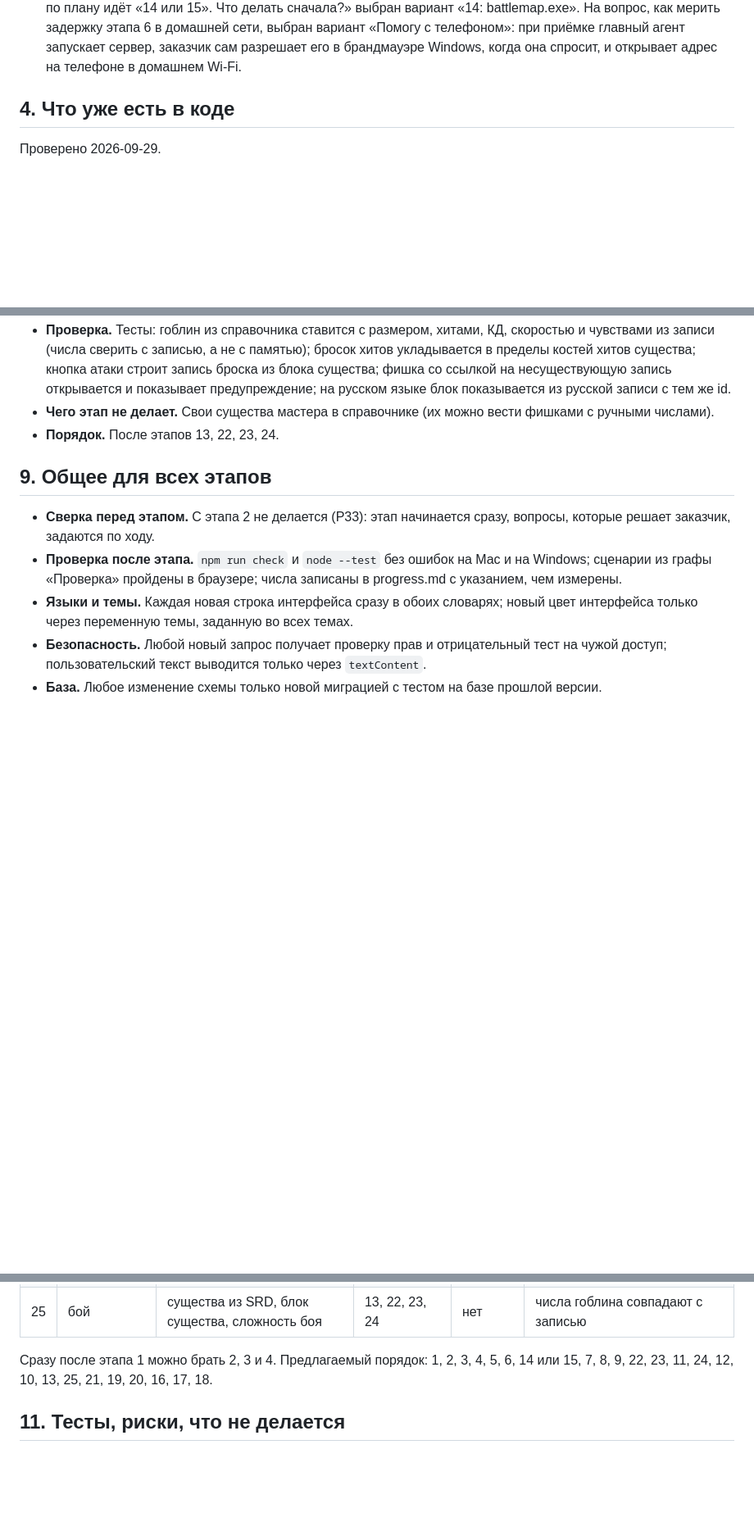
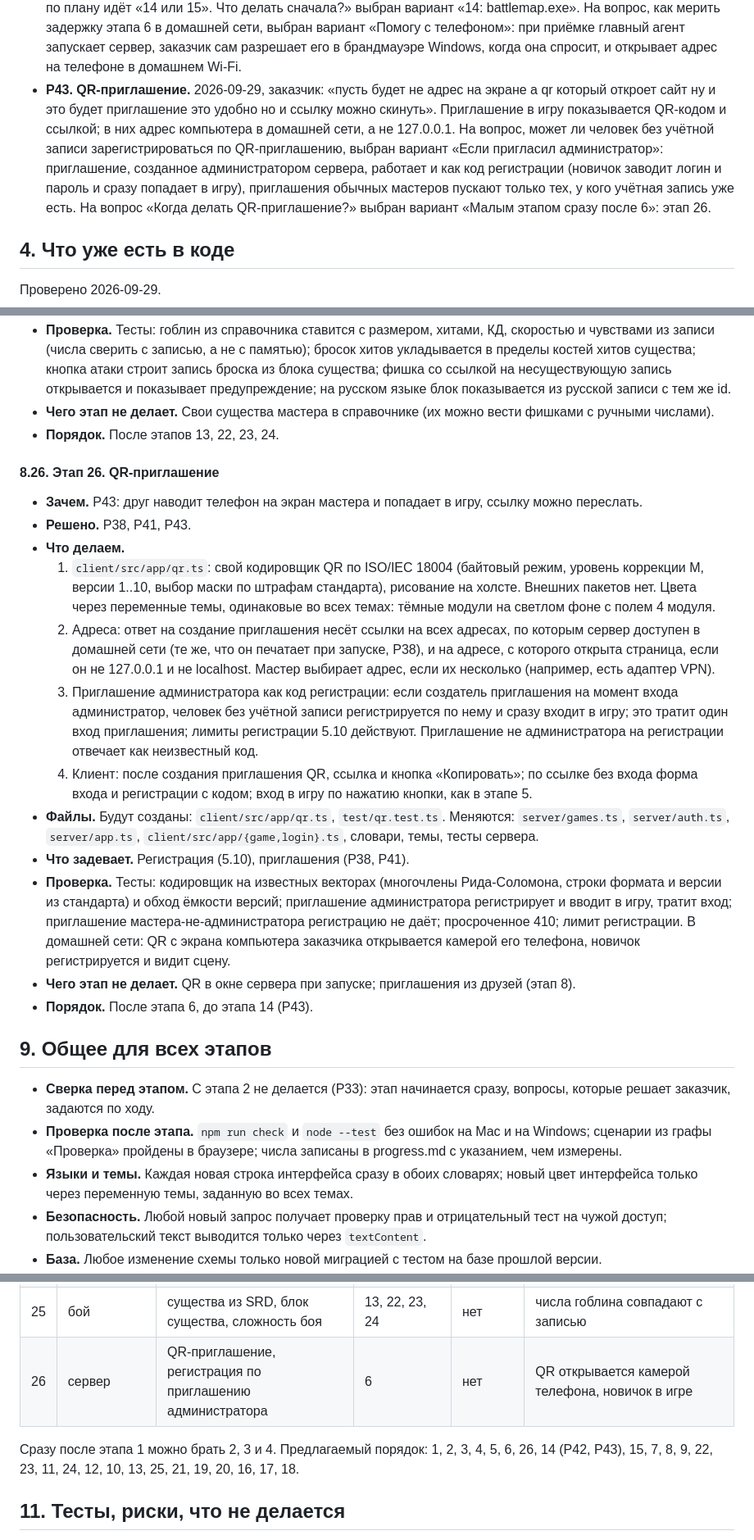
Before and after one commit to SashaAch/battlemap, a Markdown page: .branch-kb/main/plan.md, 3 parts joined by grey strips. Shown at 82% size. Drawn GitHub-style; blank space fills up the shorter version.

Commit message:
Plan: decision R43, stage 26 QR invite
Co-Authored-By: Claude Opus 5.5 <noreply@anthropic.com>

```diff
--- a/.branch-kb/main/plan.md
+++ b/.branch-kb/main/plan.md
@@ -97,6 +97,7 @@ keywords: [план, этапы, battlemap, D&D 5e, учётные записи,
 - **Р40. Движение, линейка, инструмент по умолчанию.** 2026-09-29, при приёмке этапа 3. Пропасть и скала: вариант «Не мешать», фишку можно провести и поставить, стоимость обычная, как со стенами. Линейка по правилу 5/10/5: вариант «Число клеток пути» («20 фт · 3 кл.» за три диагонали). Возврат фишки по пройденному пути при перетаскивании: вариант «Обрезать при возврате». Инструмент при открытии доски: «Выбор».
 - **Р41. Игры: удаление, приглашения, сцены игрока, выход.** 2026-09-29, при приёмке этапа 5. На вопрос «Кто может удалить игру с мастером, если создатель уже передал мастерство другому?» выбран вариант «Текущий мастер»: в игре с мастером удаляет мастер, в личной кампании только владелец. На вопрос «Приглашение в игру: как оно работает?» выбран вариант «Как код регистрации»: мастер задаёт число входов и срок в днях, как у кодов Р38; когда мастер убирает участника, все действующие приглашения игры гаснут. На вопрос, может ли игрок сам открыть видимую, но не текущую сцену, выбран вариант «Нет, только текущую». На вопрос «Какие кнопки добавить?» выбраны обе: «Покинуть игру» у игрока (мастер не покидает, пока не передаст мастерство) и «Забрать мастерство» у владельца личной кампании (мастер снимается, сцены снова правит владелец).
 - **Р42. Порядок после этапа 6 и замер задержки.** 2026-09-29, после приёмки этапа 5. На вопрос «После этапа 6 по плану идёт «14 или 15». Что делать сначала?» выбран вариант «14: battlemap.exe». На вопрос, как мерить задержку этапа 6 в домашней сети, выбран вариант «Помогу с телефоном»: при приёмке главный агент запускает сервер, заказчик сам разрешает его в брандмауэре Windows, когда она спросит, и открывает адрес на телефоне в домашнем Wi-Fi.
+- **Р43. QR-приглашение.** 2026-09-29, заказчик: «пусть будет не адрес на экране а qr который откроет сайт ну и это будет приглашение это удобно но и ссылку можно скинуть». Приглашение в игру показывается QR-кодом и ссылкой; в них адрес компьютера в домашней сети, а не 127.0.0.1. На вопрос, может ли человек без учётной записи зарегистрироваться по QR-приглашению, выбран вариант «Если пригласил администратор»: приглашение, созданное администратором сервера, работает и как код регистрации (новичок заводит логин и пароль и сразу попадает в игру), приглашения обычных мастеров пускают только тех, у кого учётная запись уже есть. На вопрос «Когда делать QR-приглашение?» выбран вариант «Малым этапом сразу после 6»: этап 26.
 
 ## 4. Что уже есть в коде
 
@@ -740,6 +741,21 @@ SQLite в файле `data/battlemap.db` через `node:sqlite` (Р17). Вер
 - **Чего этап не делает.** Свои существа мастера в справочнике (их можно вести фишками с ручными числами).
 - **Порядок.** После этапов 13, 22, 23, 24.
 
+#### 8.26. Этап 26. QR-приглашение
+
+- **Зачем.** Р43: друг наводит телефон на экран мастера и попадает в игру, ссылку можно переслать.
+- **Решено.** Р38, Р41, Р43.
+- **Что делаем.**
+  1. `client/src/app/qr.ts`: свой кодировщик QR по ISO/IEC 18004 (байтовый режим, уровень коррекции M, версии 1..10, выбор маски по штрафам стандарта), рисование на холсте. Внешних пакетов нет. Цвета через переменные темы, одинаковые во всех темах: тёмные модули на светлом фоне с полем 4 модуля.
+  2. Адреса: ответ на создание приглашения несёт ссылки на всех адресах, по которым сервер доступен в домашней сети (те же, что он печатает при запуске, Р38), и на адресе, с которого открыта страница, если он не 127.0.0.1 и не localhost. Мастер выбирает адрес, если их несколько (например, есть адаптер VPN).
+  3. Приглашение администратора как код регистрации: если создатель приглашения на момент входа администратор, человек без учётной записи регистрируется по нему и сразу входит в игру; это тратит один вход приглашения; лимиты регистрации 5.10 действуют. Приглашение не администратора на регистрации отвечает как неизвестный код.
+  4. Клиент: после создания приглашения QR, ссылка и кнопка «Копировать»; по ссылке без входа форма входа и регистрации с кодом; вход в игру по нажатию кнопки, как в этапе 5.
+- **Файлы.** Будут созданы: `client/src/app/qr.ts`, `test/qr.test.ts`. Меняются: `server/games.ts`, `server/auth.ts`, `server/app.ts`, `client/src/app/{game,login}.ts`, словари, темы, тесты сервера.
+- **Что задевает.** Регистрация (5.10), приглашения (Р38, Р41).
+- **Проверка.** Тесты: кодировщик на известных векторах (многочлены Рида-Соломона, строки формата и версии из стандарта) и обход ёмкости версий; приглашение администратора регистрирует и вводит в игру, тратит вход; приглашение мастера-не-администратора регистрацию не даёт; просроченное 410; лимит регистрации. В домашней сети: QR с экрана компьютера заказчика открывается камерой его телефона, новичок регистрируется и видит сцену.
+- **Чего этап не делает.** QR в окне сервера при запуске; приглашения из друзей (этап 8).
+- **Порядок.** После этапа 6, до этапа 14 (Р43).
+
 ## 9. Общее для всех этапов
 
 - **Сверка перед этапом.** С этапа 2 не делается (Р33): этап начинается сразу, вопросы, которые решает заказчик, задаются по ходу.
@@ -806,8 +822,9 @@ SQLite в файле `data/battlemap.db` через `node:sqlite` (Р17). Вер
 | 23 | бой | инициатива, порядок ходов, запас движения | 6, 22 (11) | нет | раунд растёт после последнего хода |
 | 24 | бой | хиты, урон и лечение, состояния, концентрация | 7, 11 | нет | временные хиты уходят первыми; игрок не видит чисел хитов врага |
 | 25 | бой | существа из SRD, блок существа, сложность боя | 13, 22, 23, 24 | нет | числа гоблина совпадают с записью |
+| 26 | сервер | QR-приглашение, регистрация по приглашению администратора | 6 | нет | QR открывается камерой телефона, новичок в игре |
 
-Сразу после этапа 1 можно брать 2, 3 и 4. Предлагаемый порядок: 1, 2, 3, 4, 5, 6, 14 или 15, 7, 8, 9, 22, 23, 11, 24, 12, 10, 13, 25, 21, 19, 20, 16, 17, 18.
+Сразу после этапа 1 можно брать 2, 3 и 4. Предлагаемый порядок: 1, 2, 3, 4, 5, 6, 26, 14 (Р42, Р43), 15, 7, 8, 9, 22, 23, 11, 24, 12, 10, 13, 25, 21, 19, 20, 16, 17, 18.
 
 ## 11. Тесты, риски, что не делается
 
```
Also changed, not shown: .branch-kb/main/progress.md (+2 -1 lines).
